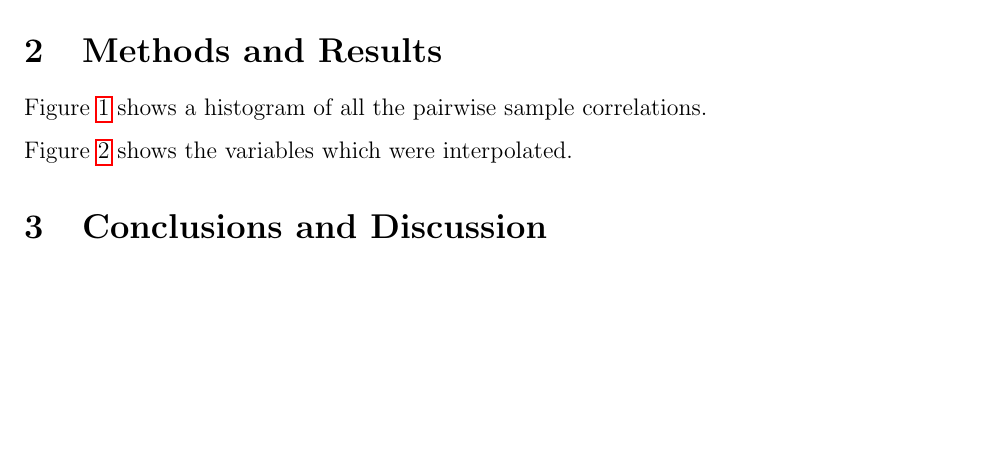
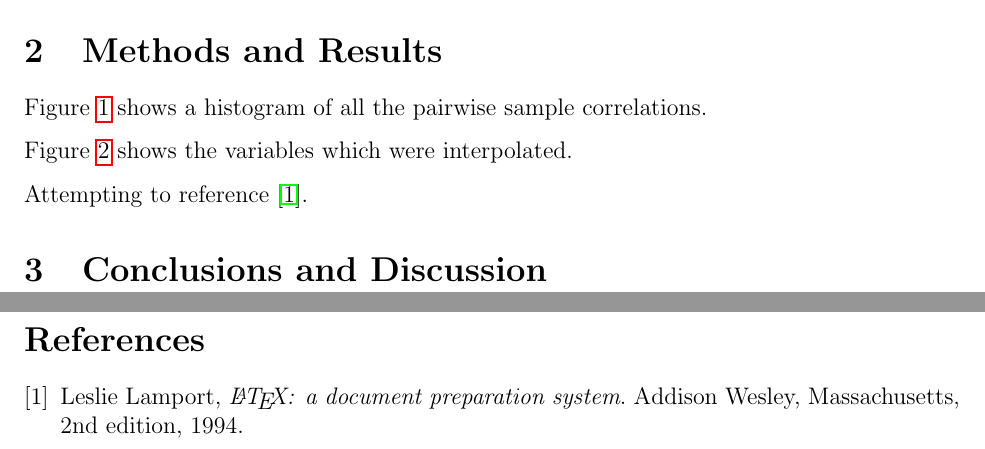
Before and after one commit to clarkfitzg/stats206_project, a LaTeX paper (paper.tex): part of page 1 of 2 before the commit and two parts of pages 1 and 3 of 3 after it, the two joined at a grey line, cut so that both start at the same text, the shorter picture padded with empty space. Compiled offline with pdfLaTeX.

Commit message:
adding reference page

```diff
--- a/paper.tex
+++ b/paper.tex
@@ -59,6 +59,8 @@ correlations.
 
 Figure~\ref{fig:na_plot_KOR} shows the variables which were interpolated.
 
+Attempting to reference \cite{lamport94}.
+
 \section{Conclusions and Discussion}
 
 
@@ -81,4 +83,17 @@ Figure~\ref{fig:na_plot_KOR} shows the variables which were interpolated.
   \label{fig:na_plot_KOR}
 \end{figure}
 
+\newpage
+
+\begin{thebibliography}{9}
+
+\bibitem{lamport94}
+  Leslie Lamport,
+  \emph{\LaTeX: a document preparation system}.
+  Addison Wesley, Massachusetts,
+  2nd edition,
+  1994.
+
+\end{thebibliography}
+
 \end{document}
```
